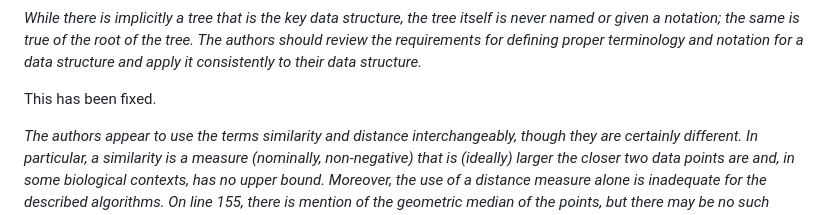
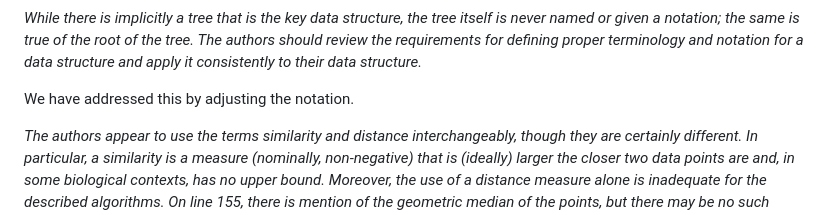
Before and after one commit to URI-ABD/cakes-paper, a Markdown page: reviewer-response.md, the part around the change. GitHub-like rendering.

Commit message:
adjust wording for specificity in response

```diff
--- a/reviewer-response.md
+++ b/reviewer-response.md
@@ -147,7 +147,7 @@ the tree.  The authors should review the requirements for defining proper
 terminology and notation for a data structure and apply it consistently to
 their data structure.*
 
-This has been fixed.
+We have addressed this by adjusting the notation.
 
 *The authors appear to use the terms similarity and distance
 interchangeably, though they are certainly different.  In particular, a
```
